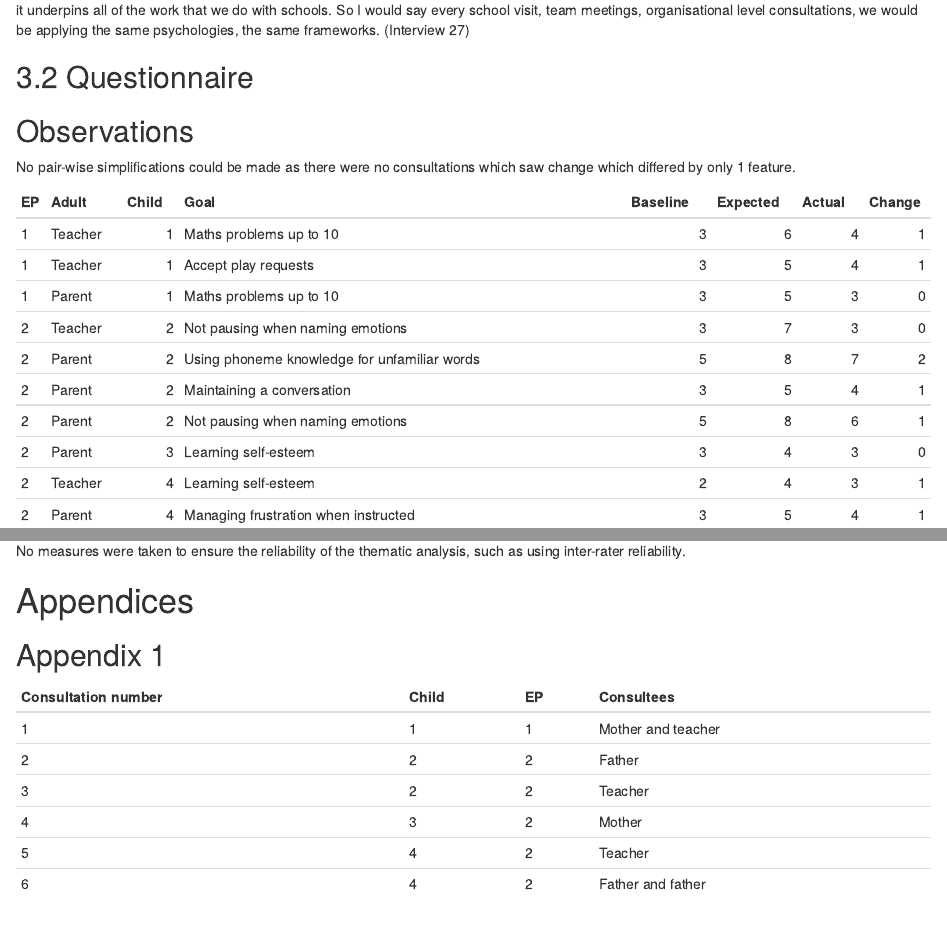
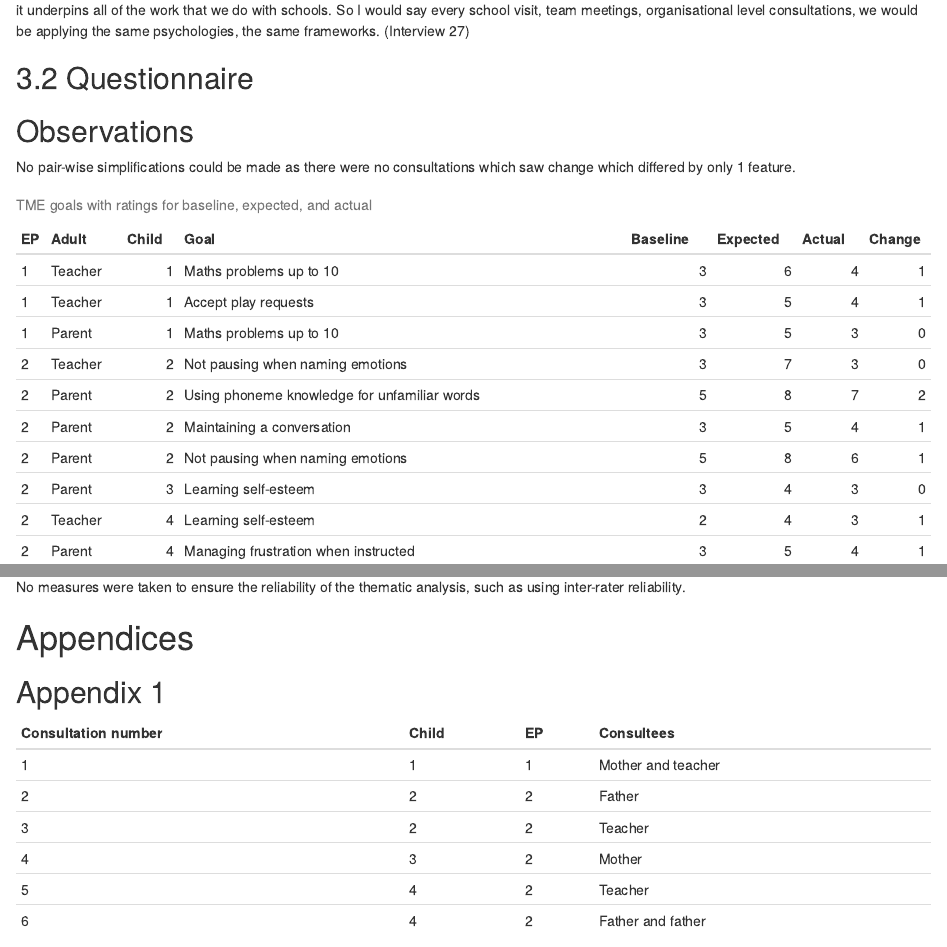
Before and after one commit to PatrickLangford/thesis, an R Markdown document (Thesis.Rmd): the page in a window 1100 px wide, from 9500 px down before the commit and from 9780 px down after it, so that both start at the same text, and a second part further down, joined at a grey line. Rendered offline with R 4.5, knitr and Pandoc, with nearby package versions; both versions are drawn in the output format of the newer one; some code elsewhere in the file could not run offline; common packages that the code uses without loading them are loaded.

````diff
--- a/Thesis.Rmd
+++ b/Thesis.Rmd
@@ -1,8 +1,6 @@
 ---
-html_document: null
-date: "28/05/2021"
+title: "What are the effective features of consultation? A mixed methods approach"
 output:
-  word_document: null
-  pdf_document: default
+  word_document: default
   html_document:
     df_print: paged
@@ -10,4 +7 @@
-pdf_document:
-  includes: null
-  in_header: header.tex
-always_allow_html: yes
+  pdf_document: null
@@ -1024,7 +1020,7 @@
 
 #Merge the data frames together into 1 table
 all_obs_sums <- rbind(first_obv_sums, second_obv_t_sums, second_obv_p_sums, third_obv_sums, fourth_obv_t_sums, fourth_obv_p_sums)
-kable(all_obs_sums)
+knitr::kable(all_obs_sums)
 ```
 
 ```{r TME results, echo = FALSE, results='asis'}
@@ -1040,7 +1036,7 @@
 total_TME$EP <- factor(total_TME$EP, levels = c("1","2"), labels = c("1", "2"))
 total_TME$Adult <- factor(total_TME$Adult, levels = c("1","2"), labels = c("Teacher", "Parent"))
 total_TME$Goal <- factor(total_TME$Goal, levels = c(1.1,1.2,2.1,2.1,2.2,2.3,3.1,4.1,4.2), labels = c("Maths problems up to 10", "Accept play requests", "Not pausing when naming emotions", "Joining sounds up and reading unfamiliar words", "Using phoneme knowledge for unfamiliar words", "Maintaining a conversation", "Learning self-esteem", "Learning self-esteem", "Managing frustration when instructed"))
-kable(total_TME)
+knitr::kable(total_TME, caption = "TME goals with ratings for baseline, expected, and actual")
 ```
 
 # Discussion
````
Also changed, not shown: test_papaja.Rmd (+2 -2 lines), Thesis.tex, Thesis.Rmd (13 more changed lines), 2 other files.
